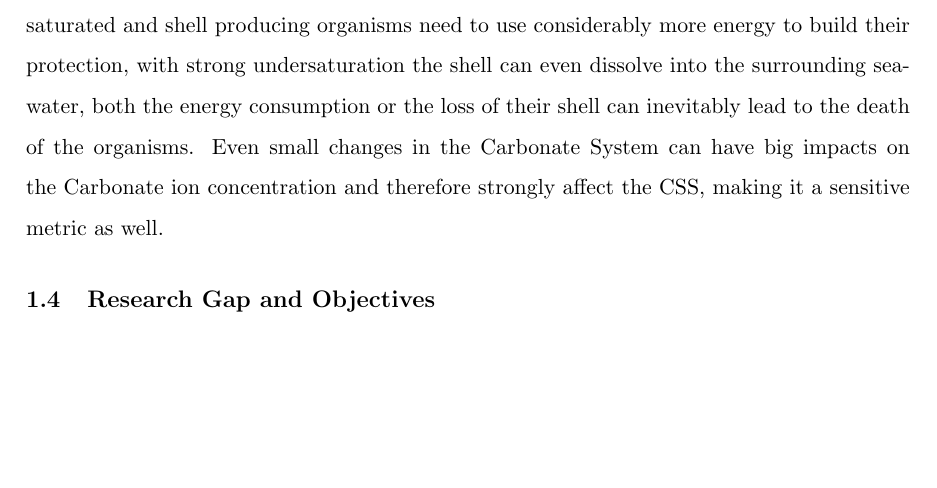
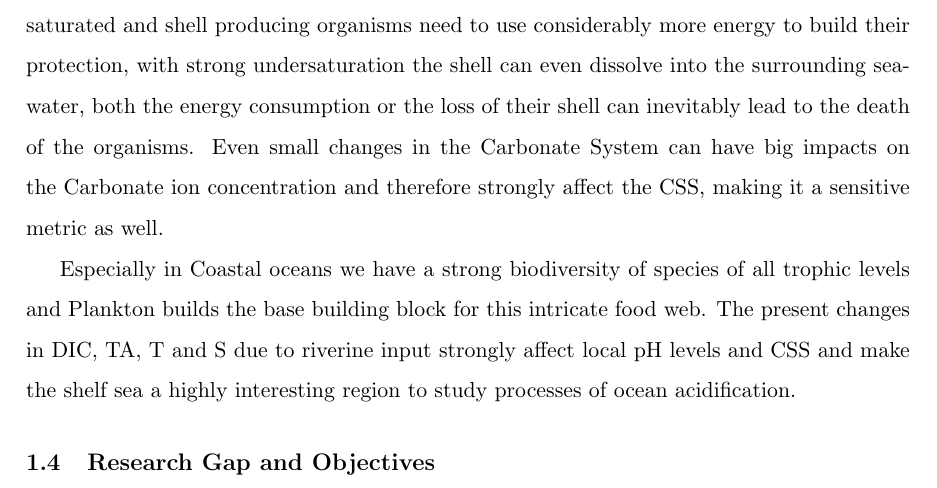
Before and after one commit to komrozik/ICON_Thesis, a LaTeX paper (main.tex, which reads content/introduction.tex): part of page 7 of 14, cut so that both start at the same text, the shorter picture padded with empty space. Compiled offline with pdfLaTeX.

Commit message:
Added one line to paragraph about omega
startet transition paragraph to describe why omega is important in
coastal systems

```diff
--- a/content/introduction.tex
+++ b/content/introduction.tex
@@ -97,6 +97,10 @@ The Carbonate Ion concentration in Seawater is connected to DIC and Alkalinity.
 The carbonate saturation state is a  very strong indicator for carbonate shell producing specie's health in the ocean and therefore a indicator for ecosystem wellbeing since these plankton and crustaceons sit on the bottom of the food chain as a supply for varoius other higher trophic levels.
 If the CSS drobs below the threshold of 1 the water becomes undersaturated and shell producing organisms need to use considerably more energy to build their protection, with strong undersaturation the shell can even dissolve into the surrounding seawater, both the energy consumption or the loss of their shell can inevitably lead to the death of the organisms.
 Even small changes in the Carbonate System can have big impacts on the Carbonate ion concentration and therefore strongly affect the CSS, making it a sensitive metric as well.
+
+
+Especially in Coastal oceans we have a strong biodiversity of species of all trophic levels and Plankton builds the base building block for this intricate food web.
+The present changes in DIC, TA, T and S due to riverine input strongly affect local pH levels and CSS and make the shelf sea a highly interesting region to study processes of ocean acidification.
 
 \subsection{Research Gap and Objectives}
 
```
